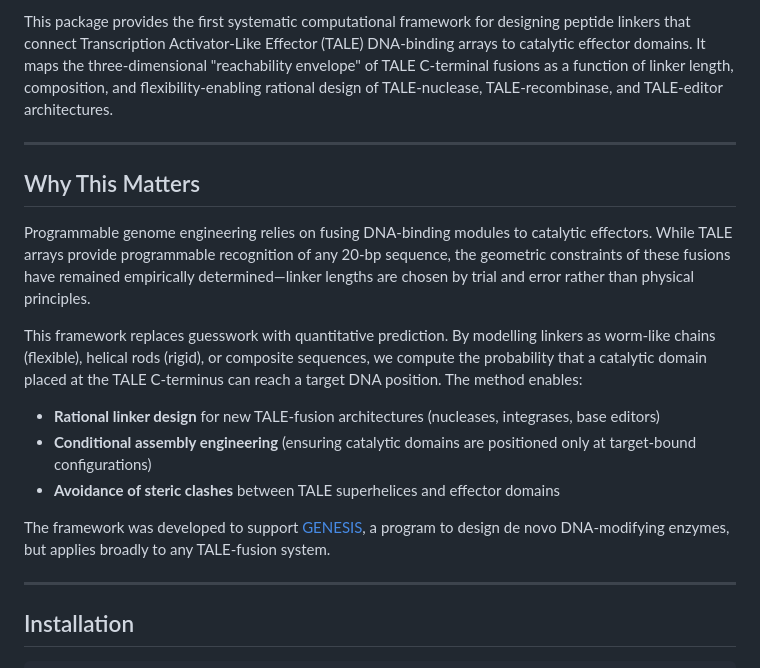
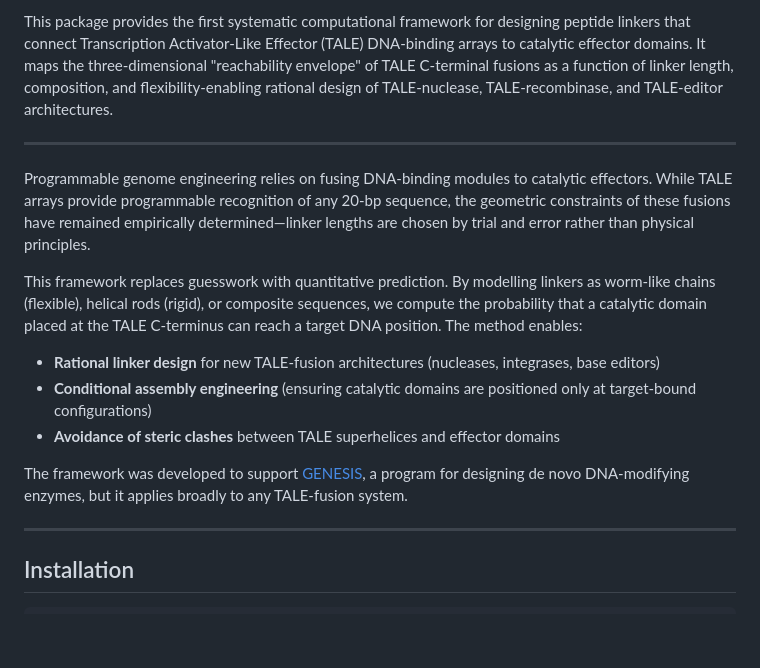
Before and after one commit to ahmedanees-m/tale-linker-design, a Markdown page: README.md, the part around the change. Rendered like a GitHub page; blank space fills up the shorter version.

```diff
--- a/README.md
+++ b/README.md
@@ -10,8 +10,6 @@ This package provides the first systematic computational framework for designing
 
 ---
 
-## Why This Matters
-
 Programmable genome engineering relies on fusing DNA-binding modules to catalytic effectors. While TALE arrays provide programmable recognition of any 20-bp sequence, the geometric constraints of these fusions have remained empirically determined—linker lengths are chosen by trial and error rather than physical principles.
 
 This framework replaces guesswork with quantitative prediction. By modelling linkers as worm-like chains (flexible), helical rods (rigid), or composite sequences, we compute the probability that a catalytic domain placed at the TALE C-terminus can reach a target DNA position. The method enables:
@@ -20,7 +18,7 @@ This framework replaces guesswork with quantitative prediction. By modelling lin
 - **Conditional assembly engineering** (ensuring catalytic domains are positioned only at target-bound configurations)
 - **Avoidance of steric clashes** between TALE superhelices and effector domains
 
-The framework was developed to support [GENESIS](link-to-paper-when-live), a program to design de novo DNA-modifying enzymes, but applies broadly to any TALE-fusion system.
+The framework was developed to support [GENESIS](link-to-paper-when-live), a program for designing de novo DNA-modifying enzymes, but it applies broadly to any TALE-fusion system.
 
 ---
 
```
